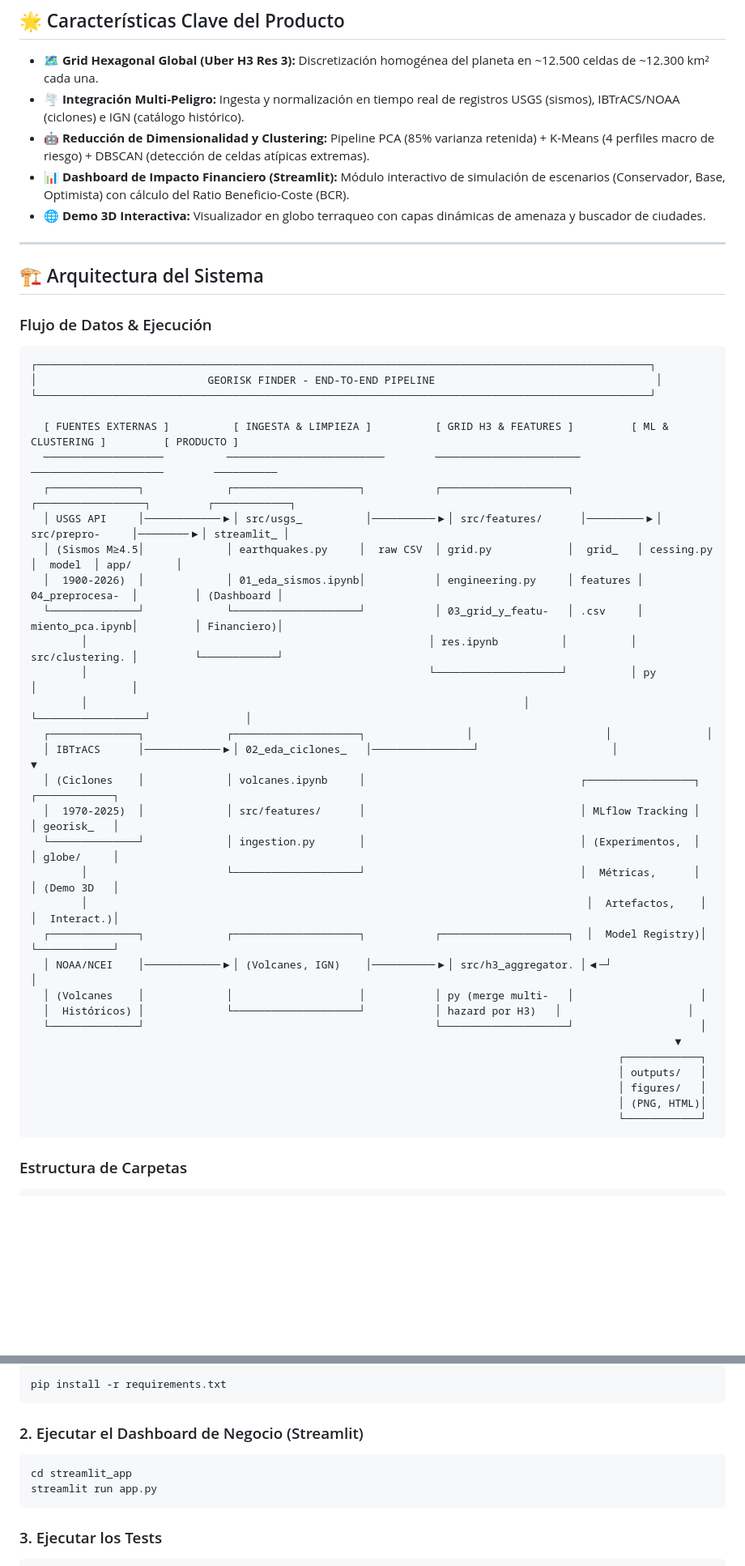
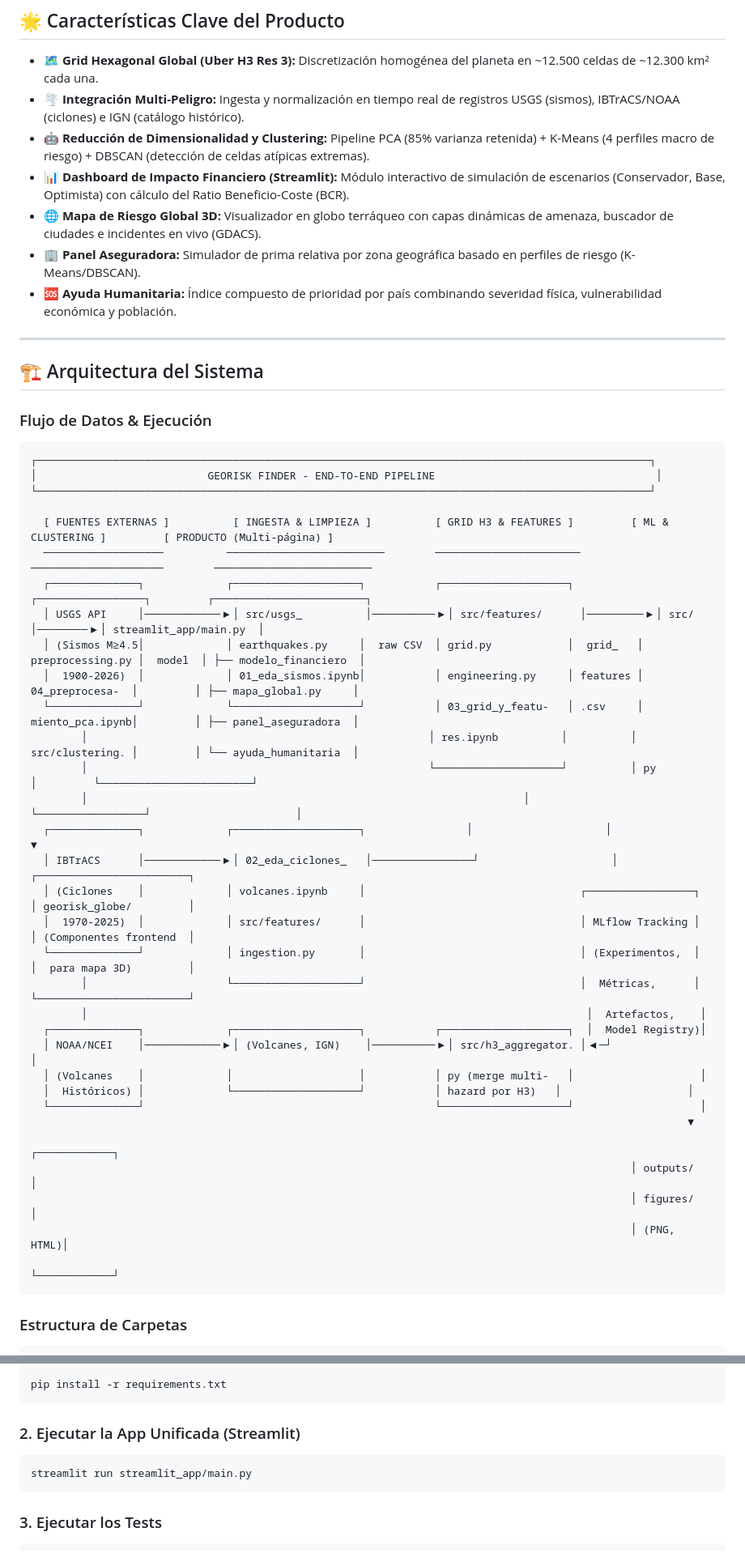
Before and after one commit to garciaguadalupevanessa-bit/Anexo_Risk, a Markdown page: README.md, 2 parts joined by grey strips. Shown at 81% size. Rendered like a GitHub page; blank space fills up the shorter version.

Commit message:
docs: update README after PR#32 merge (logo, unified app, pages)

````diff
--- a/README.md
+++ b/README.md
@@ -33,7 +33,9 @@ Las catástrofes naturales generan pérdidas globales superiores a los **$300.00
 * 🌪️ **Integración Multi-Peligro:** Ingesta y normalización en tiempo real de registros USGS (sismos), IBTrACS/NOAA (ciclones) e IGN (catálogo histórico).
 * 🤖 **Reducción de Dimensionalidad y Clustering:** Pipeline PCA (85% varianza retenida) + K-Means (4 perfiles macro de riesgo) + DBSCAN (detección de celdas atípicas extremas).
 * 📊 **Dashboard de Impacto Financiero (Streamlit):** Módulo interactivo de simulación de escenarios (Conservador, Base, Optimista) con cálculo del Ratio Beneficio-Coste (BCR).
-* 🌐 **Demo 3D Interactiva:** Visualizador en globo terraqueo con capas dinámicas de amenaza y buscador de ciudades.
+* 🌐 **Mapa de Riesgo Global 3D:** Visualizador en globo terráqueo con capas dinámicas de amenaza, buscador de ciudades e incidentes en vivo (GDACS).
+* 🏢 **Panel Aseguradora:** Simulador de prima relativa por zona geográfica basado en perfiles de riesgo (K-Means/DBSCAN).
+* 🆘 **Ayuda Humanitaria:** Índice compuesto de prioridad por país combinando severidad física, vulnerabilidad económica y población.
 
 ---
 
@@ -45,34 +47,34 @@ Las catástrofes naturales generan pérdidas globales superiores a los **$300.00
 │                           GEORISK FINDER - END-TO-END PIPELINE                                   │
 └─────────────────────────────────────────────────────────────────────────────────────────────────┘
 
-  [ FUENTES EXTERNAS ]          [ INGESTA & LIMPIEZA ]          [ GRID H3 & FEATURES ]         [ ML & CLUSTERING ]         [ PRODUCTO ]
-  ───────────────────          ─────────────────────────        ───────────────────────        ─────────────────────        ──────────
-  ┌──────────────┐             ┌────────────────────┐           ┌────────────────────┐          ┌─────────────────┐         ┌────────────┐
-  │ USGS API     │────────────▶│ src/usgs_          │──────────▶│ src/features/      │─────────▶│ src/prepro-     │────────▶│ streamlit_ │
-  │ (Sismos M≥4.5│             │ earthquakes.py     │  raw CSV  │ grid.py            │  grid_   │ cessing.py      │  model  │ app/       │
-  │  1900-2026)  │             │ 01_eda_sismos.ipynb│           │ engineering.py     │ features │ 04_preprocesa-  │         │ (Dashboard │
-  └──────────────┘             └────────────────────┘           │ 03_grid_y_featu-   │ .csv     │ miento_pca.ipynb│         │ Financiero)│
-        │                                                      │ res.ipynb          │          │ src/clustering. │         └────────────┘
-        │                                                      └────────────────────┘          │ py              │               │
-        │                                                                     │               └─────────────────┘               │
-  ┌──────────────┐             ┌────────────────────┐                │                     │               │
-  │ IBTrACS      │────────────▶│ 02_eda_ciclones_   │────────────────┘                     │               ▼
-  │ (Ciclones    │             │ volcanes.ipynb     │                                  ┌─────────────────┐         ┌────────────┐
-  │  1970-2025)  │             │ src/features/      │                                  │ MLflow Tracking │         │ georisk_   │
-  └──────────────┘             │ ingestion.py       │                                  │ (Experimentos,  │         │ globe/     │
-        │                      └────────────────────┘                                  │  Métricas,      │         │ (Demo 3D   │
-        │                                                                               │  Artefactos,    │         │  Interact.)│
-  ┌──────────────┐             ┌────────────────────┐           ┌────────────────────┐  │  Model Registry)│         └────────────┘
+  [ FUENTES EXTERNAS ]          [ INGESTA & LIMPIEZA ]          [ GRID H3 & FEATURES ]         [ ML & CLUSTERING ]         [ PRODUCTO (Multi-página) ]
+  ───────────────────          ─────────────────────────        ───────────────────────        ─────────────────────        ─────────────────────────
+  ┌──────────────┐             ┌────────────────────┐           ┌────────────────────┐          ┌─────────────────┐         ┌────────────────────────┐
+  │ USGS API     │────────────▶│ src/usgs_          │──────────▶│ src/features/      │─────────▶│ src/             │────────▶│ streamlit_app/main.py  │
+  │ (Sismos M≥4.5│             │ earthquakes.py     │  raw CSV  │ grid.py            │  grid_   │ preprocessing.py │  model  │ ├── modelo_financiero  │
+  │  1900-2026)  │             │ 01_eda_sismos.ipynb│           │ engineering.py     │ features │ 04_preprocesa-  │         │ ├── mapa_global.py     │
+  └──────────────┘             └────────────────────┘           │ 03_grid_y_featu-   │ .csv     │ miento_pca.ipynb│         │ ├── panel_aseguradora  │
+        │                                                      │ res.ipynb          │          │ src/clustering. │         │ └── ayuda_humanitaria  │
+        │                                                      └────────────────────┘          │ py              │         └────────────────────────┘
+        │                                                                     │               └─────────────────┘                       │
+  ┌──────────────┐             ┌────────────────────┐                │                     │                                          ▼
+  │ IBTrACS      │────────────▶│ 02_eda_ciclones_   │────────────────┘                     │                              ┌────────────────────────┐
+  │ (Ciclones    │             │ volcanes.ipynb     │                                  ┌─────────────────┐               │ georisk_globe/         │
+  │  1970-2025)  │             │ src/features/      │                                  │ MLflow Tracking │               │ (Componentes frontend  │
+  └──────────────┘             │ ingestion.py       │                                  │ (Experimentos,  │               │  para mapa 3D)         │
+        │                      └────────────────────┘                                  │  Métricas,      │               └────────────────────────┘
+        │                                                                               │  Artefactos,    │
+  ┌──────────────┐             ┌────────────────────┐           ┌────────────────────┐  │  Model Registry)│
   │ NOAA/NCEI    │────────────▶│ (Volcanes, IGN)    │──────────▶│ src/h3_aggregator. │◀─┘                 │
   │ (Volcanes    │             │                    │           │ py (merge multi-   │                    │
   │  Históricos) │             └────────────────────┘           │ hazard por H3)   │                    │
   └──────────────┘                                              └────────────────────┘                    │
-                                                                                                      ▼
-                                                                                             ┌────────────┐
-                                                                                             │ outputs/   │
-                                                                                             │ figures/   │
-                                                                                             │ (PNG, HTML)│
-                                                                                             └────────────┘
+                                                                                                        ▼
+                                                                                               ┌────────────┐
+                                                                                               │ outputs/   │
+                                                                                               │ figures/   │
+                                                                                               │ (PNG, HTML)│
+                                                                                               └────────────┘
 ```
 
 ### Estructura de Carpetas
@@ -174,10 +184,9 @@ source venv/bin/activate  # En Windows: venv\Scripts\activate
 pip install -r requirements.txt
 ```
 
-### 2. Ejecutar el Dashboard de Negocio (Streamlit)
+### 2. Ejecutar la App Unificada (Streamlit)
 ```bash
-cd streamlit_app
-streamlit run app.py
+streamlit run streamlit_app/main.py
 ```
 
 ### 3. Ejecutar los Tests
````
Also changed, not shown: other parts of README.md (+15 -7 lines), streamlit_app/assets/logo_georisk.png (added).
